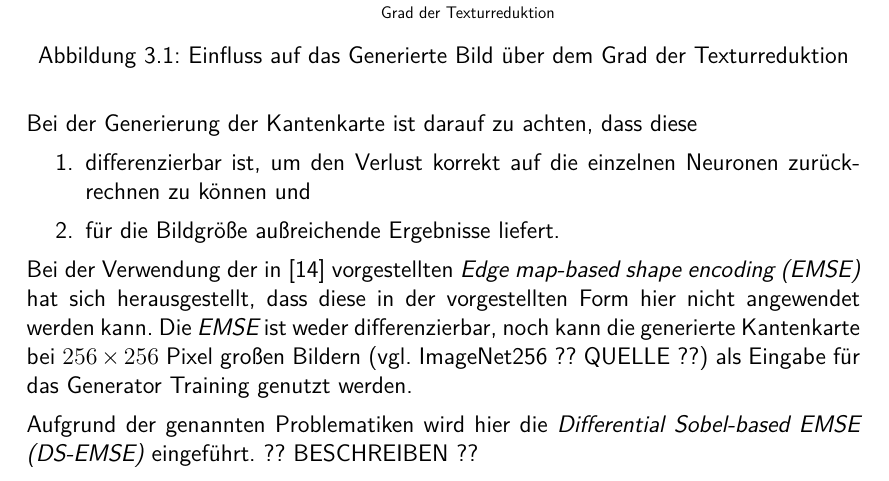
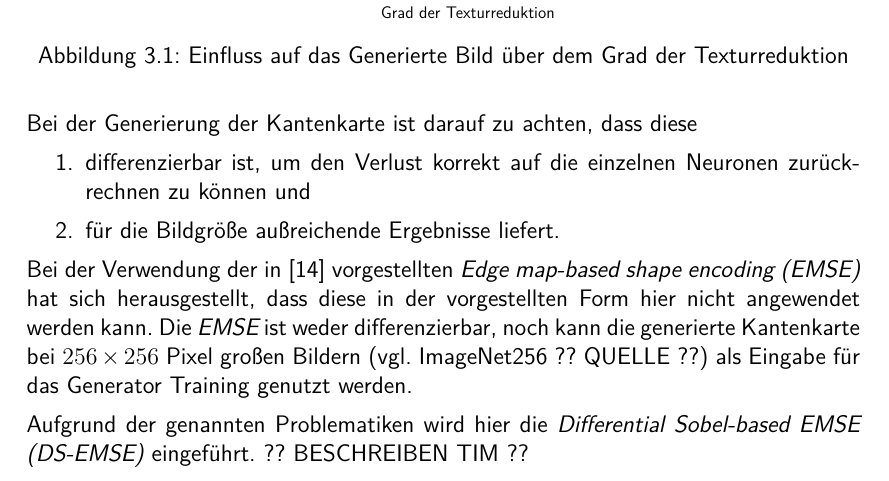
Before and after one commit to Paulchenn/FeatSegMarks_Doc, a LaTeX thesis (thesis.tex, which reads TeXFiles/040_konzeptFeatureextr.tex): part of page 18 of 29, cut so that both start at the same text. Compiled offline with pdfLaTeX.

Commit message:
note for tim

```diff
--- a/TeXFiles/040_konzeptFeatureextr.tex
+++ b/TeXFiles/040_konzeptFeatureextr.tex
@@ -50,7 +50,7 @@ Bei der Generierung der Kantenkarte ist darauf zu achten, dass diese
 \end{enumerate}
 Bei der Verwendung der in~\cite{He_2023_ICCV} vorgestellten \textit{\ac{EMSE}} hat sich herausgestellt, dass diese in der vorgestellten Form hier nicht angewendet werden kann. Die \textit{\ac{EMSE}} ist weder differenzierbar, noch kann die generierte Kantenkarte bei $256 \times 256$ Pixel großen Bildern (vgl. ImageNet256 ?? QUELLE ??) als Eingabe für das Generator Training genutzt werden.
 
-Aufgrund der genannten Problematiken wird hier die \textit{\ac{DS-EMSE}} eingeführt. ?? BESCHREIBEN ??
+Aufgrund der genannten Problematiken wird hier die \textit{\ac{DS-EMSE}} eingeführt. ?? BESCHREIBEN TIM ??
 
 
 \begin{itemize}
```
